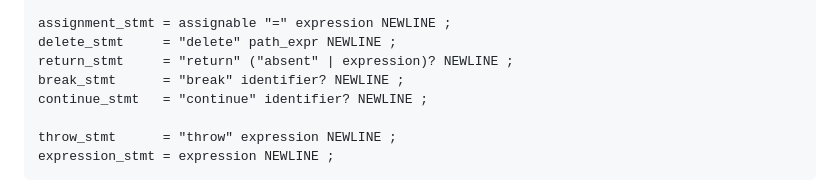
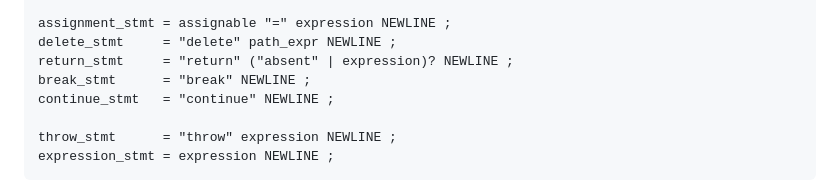
Before and after one commit to scottswilliams/marrow, a Markdown page: docs/language/grammar.md, the part around the change. GitHub-like rendering.

Commit message:
Fix grammar break/continue label and reverse-split doc example
grammar.md documented an optional loop-label identifier on break/continue,
but the parser rejects any label (parse.syntax: loop labels were removed) and
no loop-label syntax exists in the language. Drop the identifier? so
break_stmt/continue_stmt match the implementation.

builtins.md reverse-iteration example iterated split() with a single variable,
which binds 1-based sequence positions rather than the words, so it printed
3/2/1 instead of the elements. Wrap the split in values(...) so a single-var
loop binds the words and the example prints gamma/beta/alpha as written.

Co-Authored-By: Claude Opus 4.8 <noreply@anthropic.com>

```diff
--- a/docs/language/grammar.md
+++ b/docs/language/grammar.md
@@ -334,8 +334,8 @@ var_stmt        =
 assignment_stmt = assignable "=" expression NEWLINE ;
 delete_stmt     = "delete" path_expr NEWLINE ;
 return_stmt     = "return" ("absent" | expression)? NEWLINE ;
-break_stmt      = "break" identifier? NEWLINE ;
-continue_stmt   = "continue" identifier? NEWLINE ;
+break_stmt      = "break" NEWLINE ;
+continue_stmt   = "continue" NEWLINE ;
 
 throw_stmt      = "throw" expression NEWLINE ;
 expression_stmt = expression NEWLINE ;
```
Also changed, not shown: docs/language/builtins.md (+1 -1 lines).
